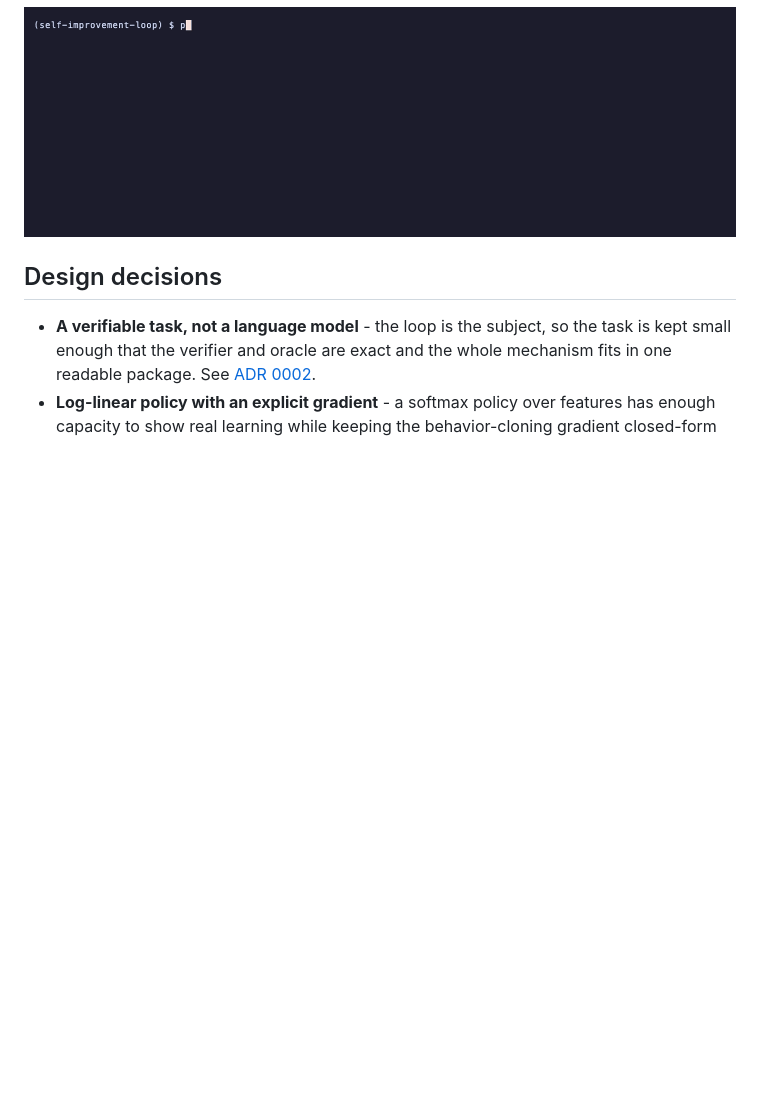
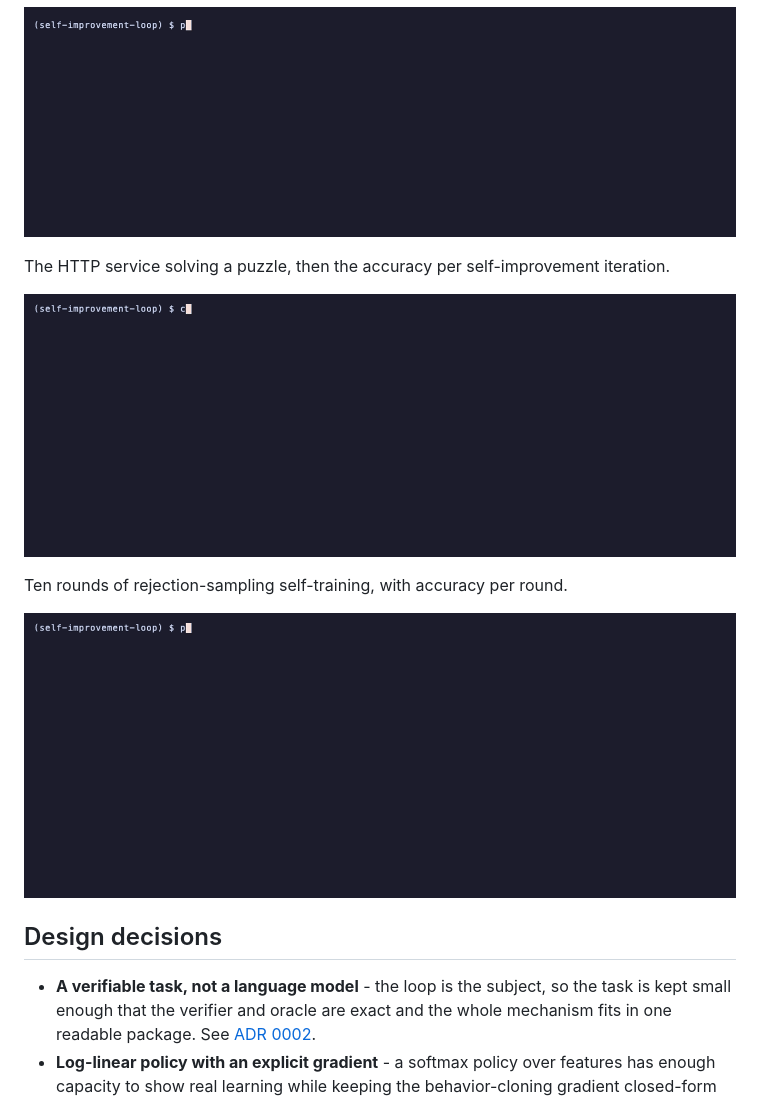
Before and after one commit to adeoluo/self-improvement-loop, a Markdown page: README.md, the part around the change. Rendered like a GitHub page; pictures changed too: docs/demo/http.gif (added), docs/demo/train.gif (added); blank space fills up the shorter version.

Commit message:
docs: recorded demos of the HTTP service and more commands (#2)

```diff
--- a/README.md
+++ b/README.md
@@ -224,6 +224,18 @@ Solving a problem with the verifier, then the evaluation.
   <img src="docs/demo/solve.gif" alt="Solving a problem with the verifier, then the evaluation" width="860">
 </p>
 
+The HTTP service solving a puzzle, then the accuracy per self-improvement iteration.
+
+<p align="center">
+  <img src="docs/demo/http.gif" alt="The HTTP service solving a puzzle, then the accuracy per self-improvement iteration" width="860">
+</p>
+
+Ten rounds of rejection-sampling self-training, with accuracy per round.
+
+<p align="center">
+  <img src="docs/demo/train.gif" alt="Ten rounds of rejection-sampling self-training, with accuracy per round" width="860">
+</p>
+
 ## Design decisions
 
 - **A verifiable task, not a language model** - the loop is the subject, so the task is kept
```
Also changed, not shown: 2 other files.
